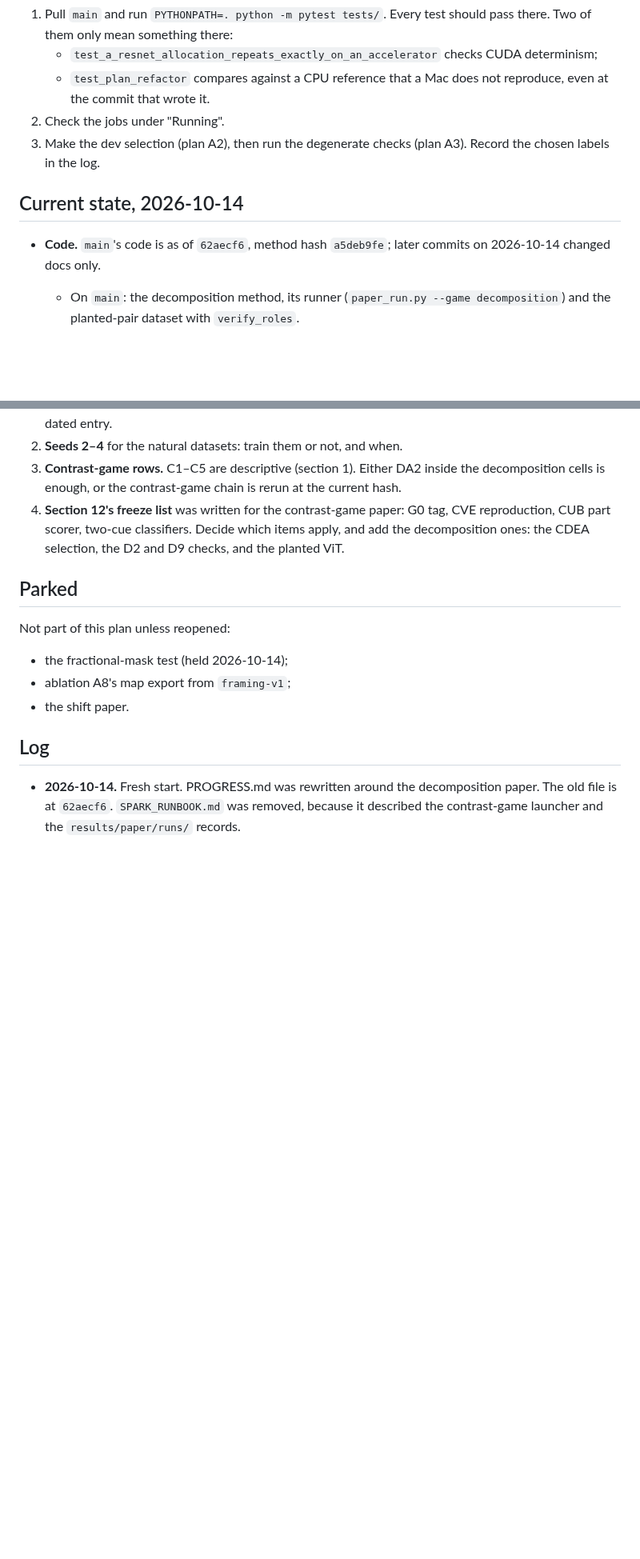
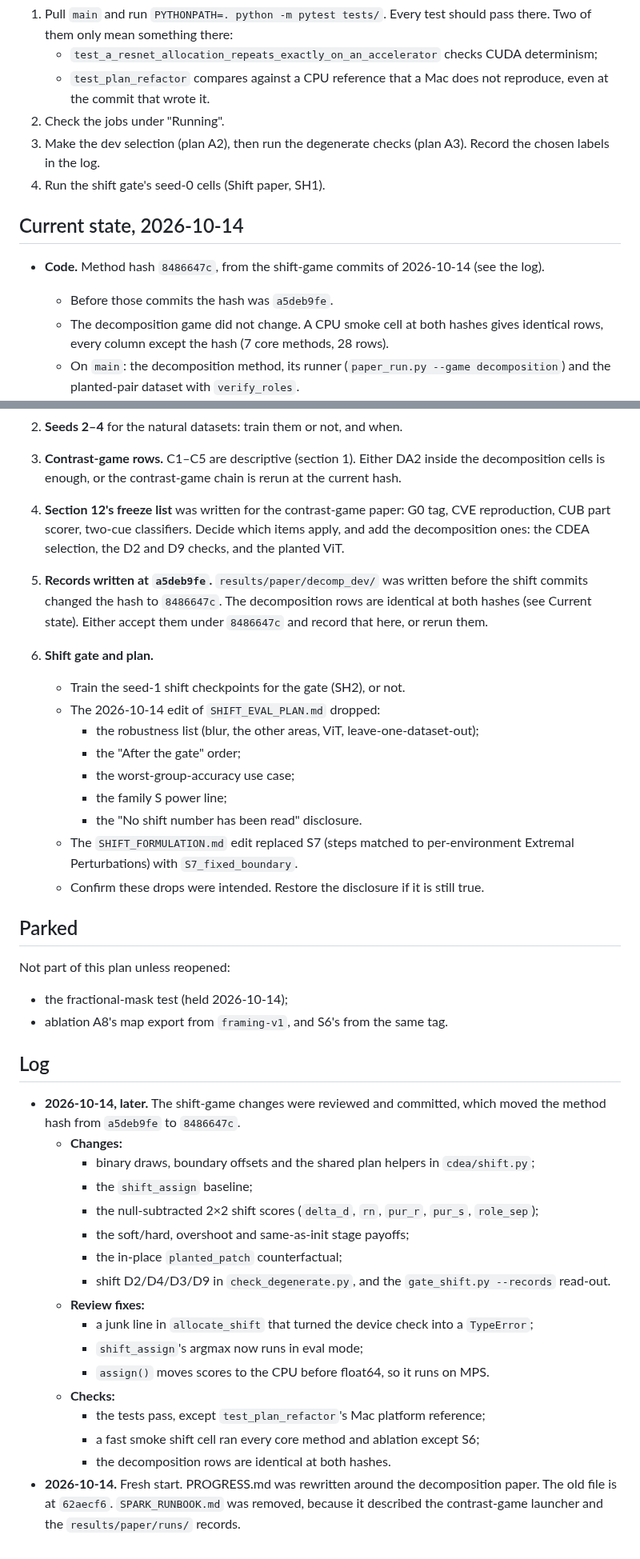
Before and after one commit to supreethms1809/gambit, a Markdown page: docs/paper/PROGRESS.md, 2 parts joined by grey strips. Shown at 80% size. Rendered like a GitHub page; blank space fills up the shorter version.

Commit message:
Record the shift commits, the new hash and the shift gate plan in PROGRESS.md.
Co-Authored-By: Claude Opus 5.5 <noreply@anthropic.com>

```diff
--- a/docs/paper/PROGRESS.md
+++ b/docs/paper/PROGRESS.md
@@ -20,10 +20,13 @@ On the GH200:
    - `test_plan_refactor` compares against a CPU reference that a Mac does not reproduce, even at the commit that wrote it.
 2. Check the jobs under "Running".
 3. Make the dev selection (plan A2), then run the degenerate checks (plan A3). Record the chosen labels in the log.
+4. Run the shift gate's seed-0 cells (Shift paper, SH1).
 
 ## Current state, 2026-10-14
 
-- **Code.** `main`'s code is as of `62aecf6`, method hash `a5deb9fe`; later commits on 2026-10-14 changed docs only.
+- **Code.** Method hash `8486647c`, from the shift-game commits of 2026-10-14 (see the log).
+  - Before those commits the hash was `a5deb9fe`.
+  - The decomposition game did not change. A CPU smoke cell at both hashes gives identical rows, every column except the hash (7 core methods, 28 rows).
   - On `main`: the decomposition method, its runner (`paper_run.py --game decomposition`) and the planted-pair dataset with `verify_roles`.
   - Also on `main`: `scripts/decomp_readout.py` (RR, val-only selection, the candidate ranking and family D-T statistics) and D2/D8/D9 in `scripts/check_degenerate.py`.
 - **Tags.** `framing-v1` and `decomp-declared` (on `80caf2a`) exist. `eval-plan-frozen`, `g0-baselines` and `final-runs` do not.
@@ -110,13 +142,40 @@ Last recorded on 2026-10-14. No PIDs were recorded, so check these on the GH200
 3. **Contrast-game rows.** C1–C5 are descriptive (section 1). Either DA2 inside the decomposition cells is enough, or the contrast-game chain is rerun at the current hash.
 4. **Section 12's freeze list** was written for the contrast-game paper: G0 tag, CVE reproduction, CUB part scorer, two-cue classifiers. Decide which items apply, and add the decomposition ones: the CDEA selection, the D2 and D9 checks, and the planted ViT.
 
+5. **Records written at `a5deb9fe`.** `results/paper/decomp_dev/` was written before the shift commits changed the hash to `8486647c`. The decomposition rows are identical at both hashes (see Current state). Either accept them under `8486647c` and record that here, or rerun them.
+6. **Shift gate and plan.**
+   - Train the seed-1 shift checkpoints for the gate (SH2), or not.
+   - The 2026-10-14 edit of `SHIFT_EVAL_PLAN.md` dropped:
+     - the robustness list (blur, the other areas, ViT, leave-one-dataset-out);
+     - the "After the gate" order;
+     - the worst-group-accuracy use case;
+     - the family S power line;
+     - the "No shift number has been read" disclosure.
+   - The `SHIFT_FORMULATION.md` edit replaced S7 (steps matched to per-environment Extremal Perturbations) with `S7_fixed_boundary`.
+   - Confirm these drops were intended. Restore the disclosure if it is still true.
+
 ## Parked
 
 Not part of this plan unless reopened:
 - the fractional-mask test (held 2026-10-14);
-- ablation A8's map export from `framing-v1`;
-- the shift paper.
+- ablation A8's map export from `framing-v1`, and S6's from the same tag.
 
 ## Log
 
+- **2026-10-14, later.** The shift-game changes were reviewed and committed, which moved the method hash from `a5deb9fe` to `8486647c`.
+  - **Changes:**
+    - binary draws, boundary offsets and the shared plan helpers in `cdea/shift.py`;
+    - the `shift_assign` baseline;
+    - the null-subtracted 2×2 shift scores (`delta_d`, `rn`, `pur_r`, `pur_s`, `role_sep`);
+    - the soft/hard, overshoot and same-as-init stage payoffs;
+    - the in-place `planted_patch` counterfactual;
+    - shift D2/D4/D3/D9 in `check_degenerate.py`, and the `gate_shift.py --records` read-out.
+  - **Review fixes:**
+    - a junk line in `allocate_shift` that turned the device check into a `TypeError`;
+    - `shift_assign`'s argmax now runs in eval mode;
+    - `assign()` moves scores to the CPU before float64, so it runs on MPS.
+  - **Checks:**
+    - the tests pass, except `test_plan_refactor`'s Mac platform reference;
+    - a fast smoke shift cell ran every core method and ablation except S6;
+    - the decomposition rows are identical at both hashes.
 - **2026-10-14.** Fresh start. PROGRESS.md was rewritten around the decomposition paper. The old file is at `62aecf6`. `SPARK_RUNBOOK.md` was removed, because it described the contrast-game launcher and the `results/paper/runs/` records.
```
Also changed, not shown: other parts of docs/paper/PROGRESS.md (+31 -2 lines).
